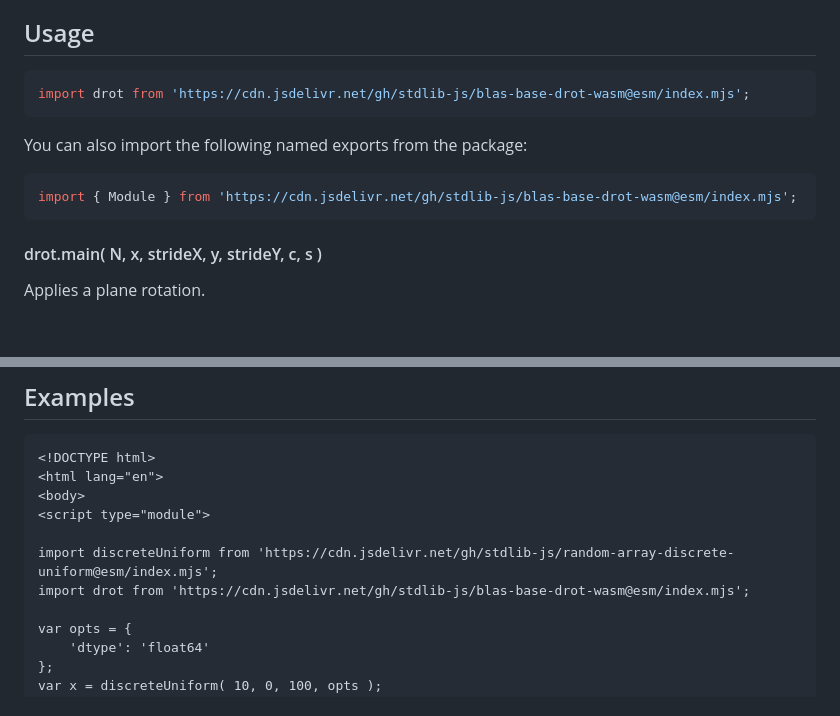
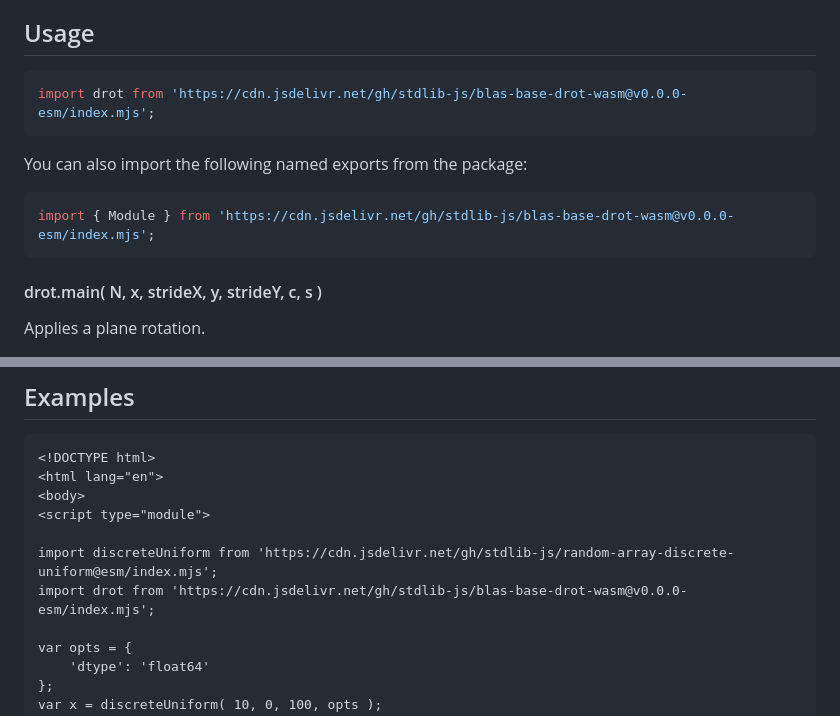
Before and after one commit to stdlib-js/blas-base-drot-wasm, a Markdown page: README.md, 2 parts joined by grey strips. Rendered like a GitHub page; blank space fills up the shorter version.

Commit message:
Update README.md for ESM bundle v0.0.0

````diff
--- a/README.md
+++ b/README.md
@@ -42,13 +42,13 @@ limitations under the License.
 ## Usage
 
 ```javascript
-import drot from 'https://cdn.jsdelivr.net/gh/stdlib-js/blas-base-drot-wasm@esm/index.mjs';
+import drot from 'https://cdn.jsdelivr.net/gh/stdlib-js/blas-base-drot-wasm@v0.0.0-esm/index.mjs';
 ```
 
 You can also import the following named exports from the package:
 
 ```javascript
-import { Module } from 'https://cdn.jsdelivr.net/gh/stdlib-js/blas-base-drot-wasm@esm/index.mjs';
+import { Module } from 'https://cdn.jsdelivr.net/gh/stdlib-js/blas-base-drot-wasm@v0.0.0-esm/index.mjs';
 ```
 
 #### drot.main( N, x, strideX, y, strideY, c, s )
@@ -329,7 +329,7 @@ The function has the following additional parameters:
 <script type="module">
 
 import discreteUniform from 'https://cdn.jsdelivr.net/gh/stdlib-js/random-array-discrete-uniform@esm/index.mjs';
-import drot from 'https://cdn.jsdelivr.net/gh/stdlib-js/blas-base-drot-wasm@esm/index.mjs';
+import drot from 'https://cdn.jsdelivr.net/gh/stdlib-js/blas-base-drot-wasm@v0.0.0-esm/index.mjs';
 
 var opts = {
     'dtype': 'float64'
````
